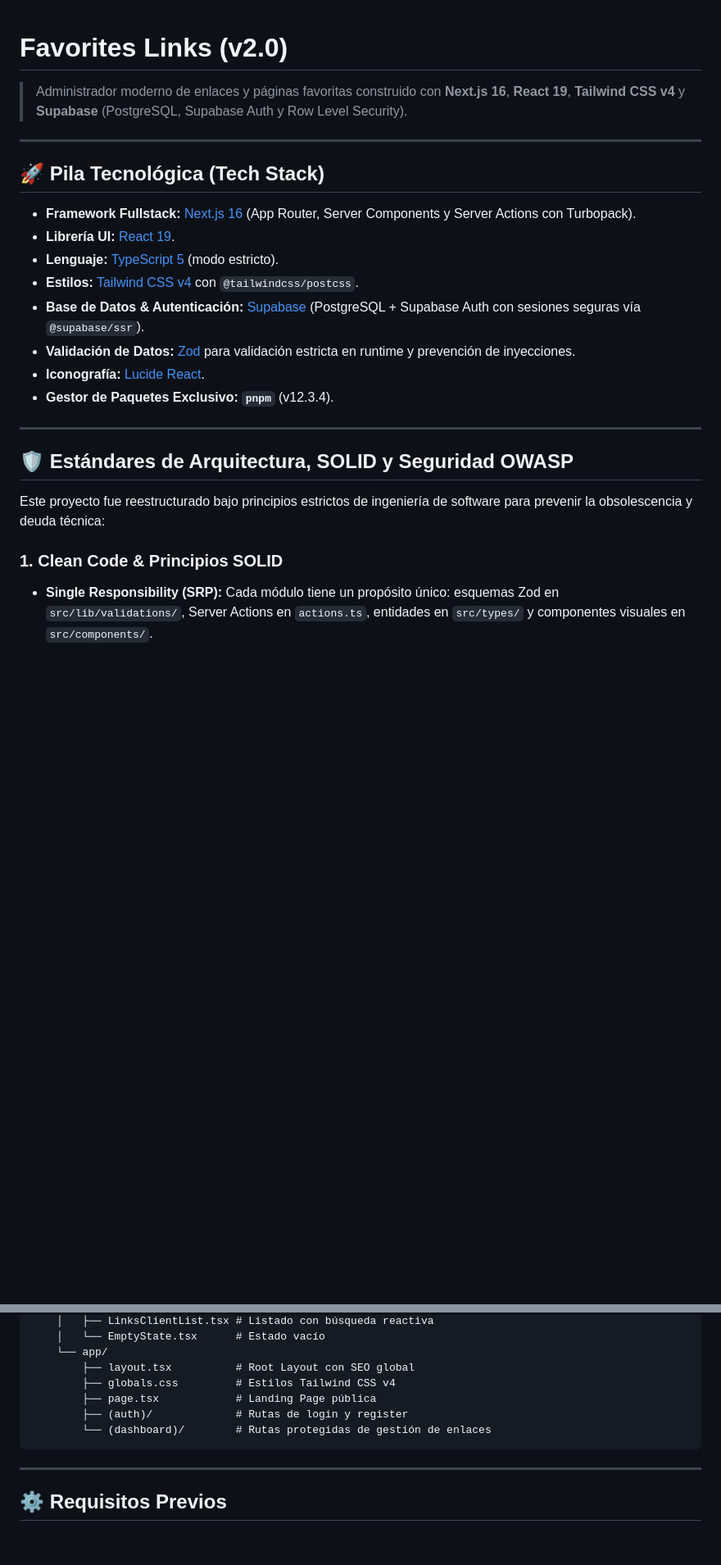
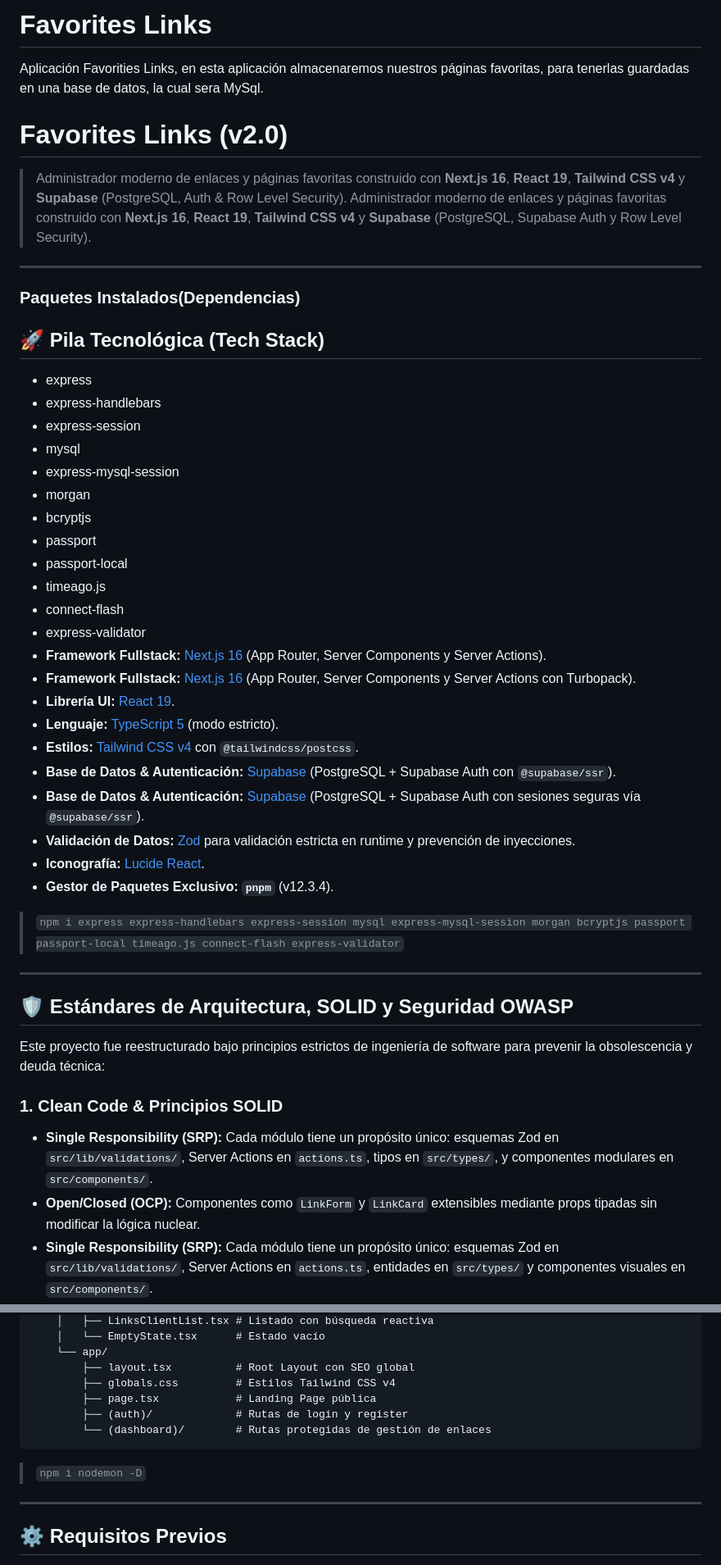
Before and after one commit to vtorresm/favorites-links, a Markdown page: README.md, 2 parts joined by grey strips. Shown at 82% size. Rendered like a GitHub page; blank space fills up the shorter version.

````diff
--- a/README.md
+++ b/README.md
@@ -1,20 +1,39 @@
+# Favorites Links
+Aplicación Favorities Links, en esta aplicación almacenaremos nuestros páginas favoritas, para tenerlas guardadas en una base de datos, la cual sera MySql.
 # Favorites Links (v2.0)
 
+> Administrador moderno de enlaces y páginas favoritas construido con **Next.js 16**, **React 19**, **Tailwind CSS v4** y **Supabase** (PostgreSQL, Auth & Row Level Security).
 > Administrador moderno de enlaces y páginas favoritas construido con **Next.js 16**, **React 19**, **Tailwind CSS v4** y **Supabase** (PostgreSQL, Supabase Auth y Row Level Security).
 
 ---
 
+### Paquetes Instalados(Dependencias)
 ## 🚀 Pila Tecnológica (Tech Stack)
 
+- express
+- express-handlebars
+- express-session
+- mysql
+- express-mysql-session
+- morgan
+- bcryptjs
+- passport
+- passport-local
+- timeago.js
+- connect-flash
+- express-validator
+- **Framework Fullstack:** [Next.js 16](https://nextjs.org/) (App Router, Server Components y Server Actions).
 - **Framework Fullstack:** [Next.js 16](https://nextjs.org/) (App Router, Server Components y Server Actions con Turbopack).
 - **Librería UI:** [React 19](https://react.dev/).
 - **Lenguaje:** [TypeScript 5](https://www.typescriptlang.org/) (modo estricto).
 - **Estilos:** [Tailwind CSS v4](https://tailwindcss.com/) con `@tailwindcss/postcss`.
+- **Base de Datos & Autenticación:** [Supabase](https://supabase.com/) (PostgreSQL + Supabase Auth con `@supabase/ssr`).
 - **Base de Datos & Autenticación:** [Supabase](https://supabase.com/) (PostgreSQL + Supabase Auth con sesiones seguras vía `@supabase/ssr`).
 - **Validación de Datos:** [Zod](https://zod.dev/) para validación estricta en runtime y prevención de inyecciones.
 - **Iconografía:** [Lucide React](https://lucide.dev/).
 - **Gestor de Paquetes Exclusivo:** **`pnpm`** (v12.3.4).
 
+> ``` npm i express express-handlebars express-session mysql express-mysql-session morgan bcryptjs passport passport-local timeago.js connect-flash express-validator ```
 ---
 
 ## 🛡️ Estándares de Arquitectura, SOLID y Seguridad OWASP
@@ -22,6 +41,8 @@
 Este proyecto fue reestructurado bajo principios estrictos de ingeniería de software para prevenir la obsolescencia y deuda técnica:
 
 ### 1. Clean Code & Principios SOLID
+- **Single Responsibility (SRP):** Cada módulo tiene un propósito único: esquemas Zod en `src/lib/validations/`, Server Actions en `actions.ts`, tipos en `src/types/`, y componentes modulares en `src/components/`.
+- **Open/Closed (OCP):** Componentes como `LinkForm` y `LinkCard` extensibles mediante props tipadas sin modificar la lógica nuclear.
 - **Single Responsibility (SRP):** Cada módulo tiene un propósito único: esquemas Zod en `src/lib/validations/`, Server Actions en `actions.ts`, entidades en `src/types/` y componentes visuales en `src/components/`.
 - **Open/Closed (OCP):** Componentes como `LinkForm` y `LinkCard` diseñados para ser extensibles mediante props tipadas sin modificar la lógica interna.
 - **Interface Segregation (ISP):** Tipos segregados para creación (`CreateLinkInput`), lectura (`Link`) y retornos tipados (`ActionState<T>`).
@@ -81,6 +107,7 @@ favorites-links/
         └── (dashboard)/        # Rutas protegidas de gestión de enlaces
 ```
 
+> ``` npm i nodemon -D ```
 ---
 
 ## ⚙️ Requisitos Previos
````
Also changed, not shown: other parts of README.md (+5 -0 lines), AGENTS.md (+2 -0 lines).
